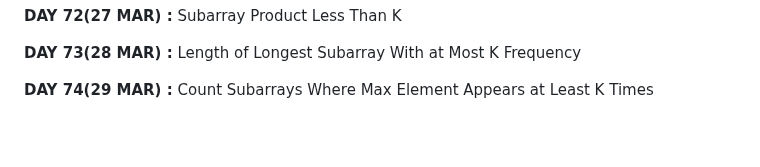
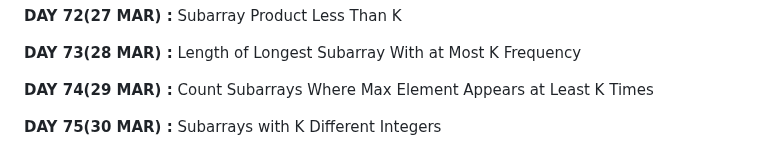
Before and after one commit to apu52/Leetcode-Solutions, a Markdown page: README.md, the part around the change. Rendered like a GitHub page; blank space fills up the shorter version.

```diff
--- a/README.md
+++ b/README.md
@@ -148,3 +148,5 @@ Here are the solutions of Leetcode DAILY &amp; other problem solutions
 **DAY 73(28 MAR) :** Length of Longest Subarray With at Most K Frequency
 
 **DAY 74(29 MAR) :** Count Subarrays Where Max Element Appears at Least K Times
+
+**DAY 75(30 MAR) :** Subarrays with K Different Integers
```
